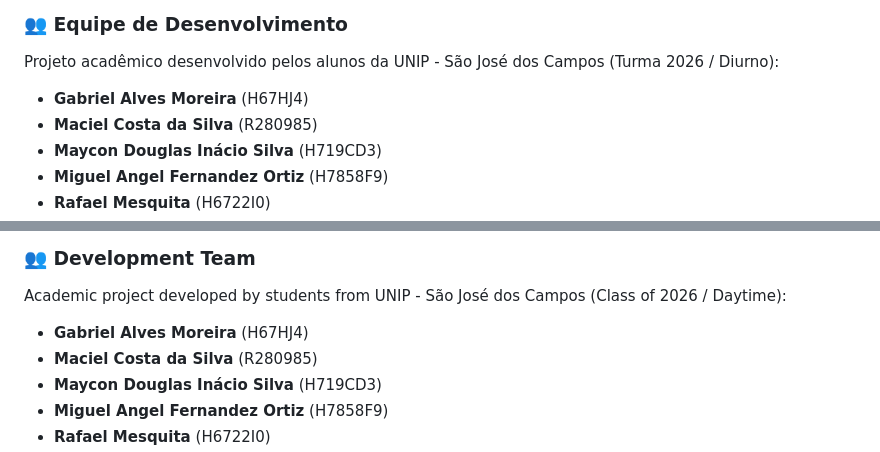
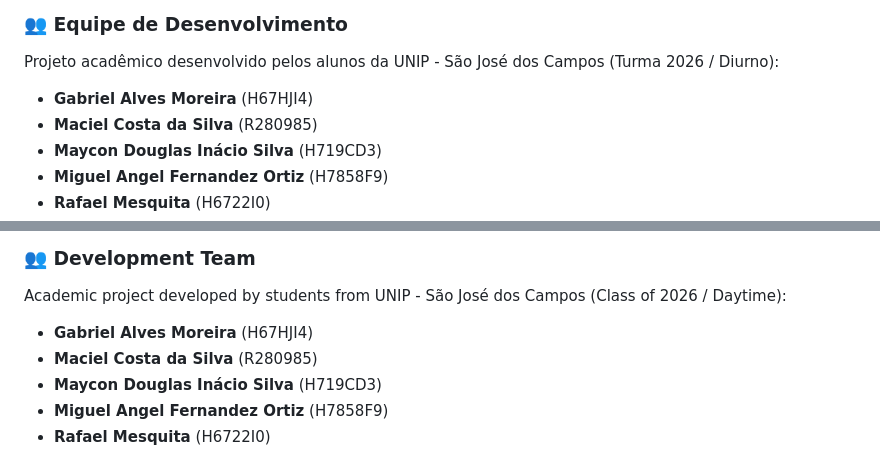
Before and after one commit to MayconDIS/PIM_III-Parte_Pratica, a Markdown page: README.md, 2 parts joined by grey strips. Rendered like a GitHub page.

Commit message:
docs(readme): atualiza o RA do integrante Gabriel Alves Moreira

```diff
--- a/README.md
+++ b/README.md
@@ -60,7 +60,7 @@ O projeto foi construído seguindo as melhores práticas do mercado:
 
 ### 👥 Equipe de Desenvolvimento
 Projeto acadêmico desenvolvido pelos alunos da UNIP - São José dos Campos (Turma 2026 / Diurno):
-- **Gabriel Alves Moreira** (H67HJ4)
+- **Gabriel Alves Moreira** (H67HJI4)
 - **Maciel Costa da Silva** (R280985)
 - **Maycon Douglas Inácio Silva** (H719CD3)
 - **Miguel Angel Fernandez Ortiz** (H7858F9)
@@ -110,7 +110,7 @@ The project was built adhering to industry best practices:
 
 ### 👥 Development Team
 Academic project developed by students from UNIP - São José dos Campos (Class of 2026 / Daytime):
-- **Gabriel Alves Moreira** (H67HJ4)
+- **Gabriel Alves Moreira** (H67HJI4)
 - **Maciel Costa da Silva** (R280985)
 - **Maycon Douglas Inácio Silva** (H719CD3)
 - **Miguel Angel Fernandez Ortiz** (H7858F9)
```
